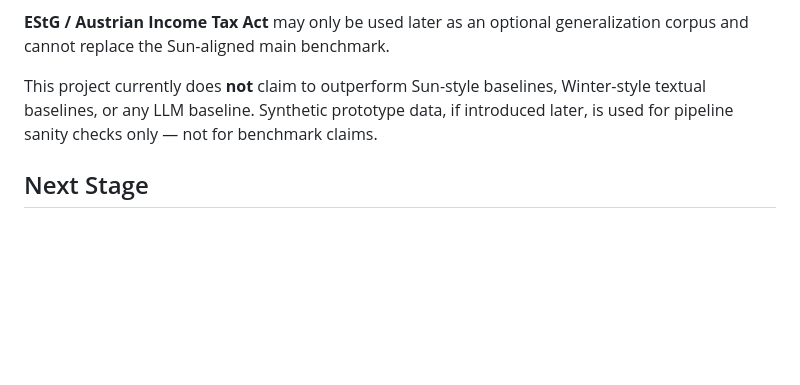
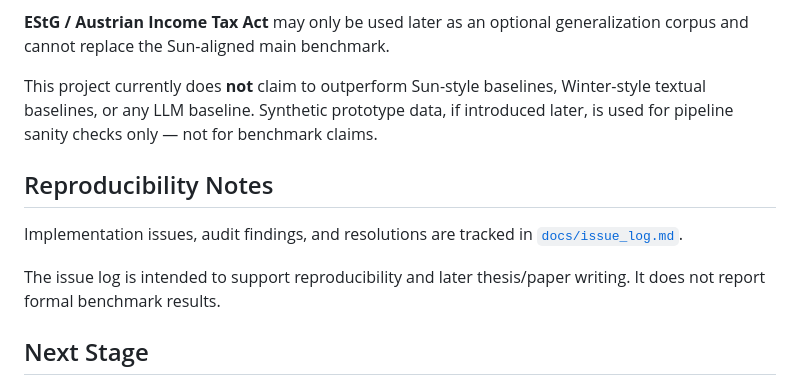
Before and after one commit to chaos-66/bpc-hybrid, a Markdown page: README.md, the part around the change. Rendered like a GitHub page; blank space fills up the shorter version.

Commit message:
Document experiment issues and resolutions

```diff
--- a/README.md
+++ b/README.md
@@ -114,6 +114,12 @@ The future formal evaluation target is a **Sun-aligned GDPR + BPMN dataset**, co
 
 This project currently does **not** claim to outperform Sun-style baselines, Winter-style textual baselines, or any LLM baseline. Synthetic prototype data, if introduced later, is used for pipeline sanity checks only — not for benchmark claims.
 
+## Reproducibility Notes
+
+Implementation issues, audit findings, and resolutions are tracked in [`docs/issue_log.md`](docs/issue_log.md).
+
+The issue log is intended to support reproducibility and later thesis/paper writing. It does not report formal benchmark results.
+
 ## Next Stage
 
 R6 — LLM Fallback — will only proceed after R5.1 is fully tested,
```
Also changed, not shown: docs/experiment_log.md (+8 -0 lines), docs/issue_log.md (added, +21 -0 lines).
